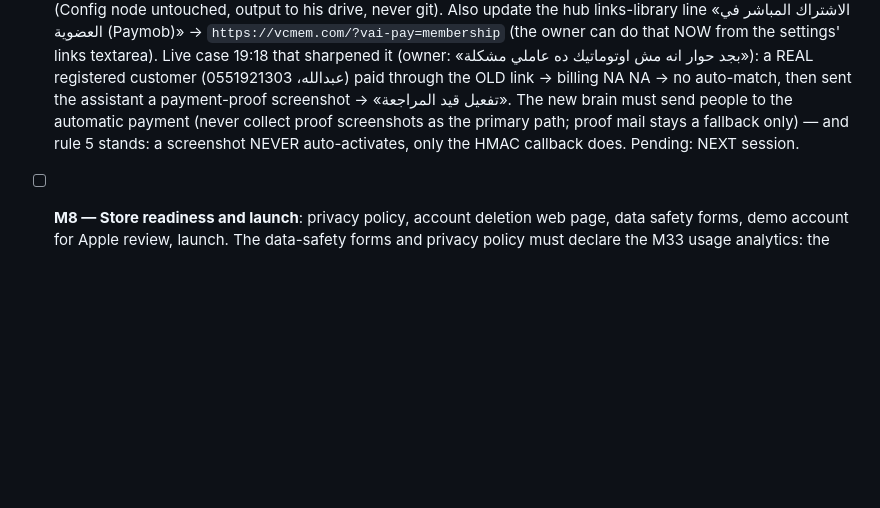
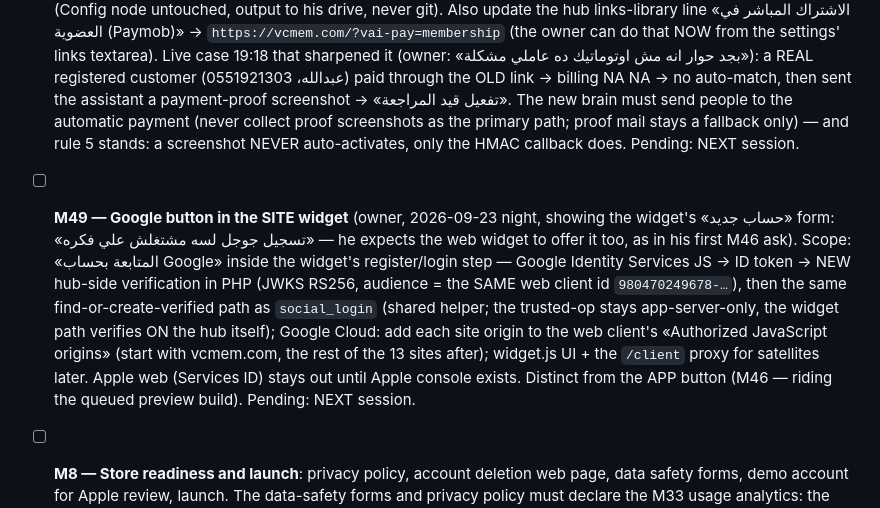
Before and after one commit to Yasserpsd/Vibes-Holding-APP, a Markdown page: docs/PROJECT_BRIEF.md, the part around the change. Rendered like a GitHub page; blank space fills up the shorter version.

Commit message:
M49 logged: Google button inside the site widget (hub-side verification)
Co-Authored-By: Claude Fable 5 <noreply@anthropic.com>

```diff
--- a/docs/PROJECT_BRIEF.md
+++ b/docs/PROJECT_BRIEF.md
@@ -313,6 +313,8 @@ Club story `CnWMWS_nDpM` · 11,000+ members `KUzcLImZc-c` · How the club works
 
 - [ ] **M48 — n8n brain learns the new flows** (owner, 2026-09-23 night, while live-testing 2.8.1: «اعتقد في تعديلات كتير جدا حصلت محتاجين نعدل العقل الاساسي n8n بحيث ياخد مننا التعليمات الجديدة ويفهم العملاء بالظبط يعملوا ايه»). Teach the assistant (Vibes Web Agent v4.2) the new reality: `/?vai-pay` IS the way to pay/subscribe on the web (register-and-pay with password, account only after CONFIRMED payment, instant activation; a signed-in member pays with nothing retyped) — the assistant sends people THERE instead of the old static Paymob links; mention Google/Apple sign-in in the app. Method as before: regenerate from the owner's export with the build script (Config node untouched, output to his drive, never git). Also update the hub links-library line «الاشتراك المباشر في العضوية (Paymob)» → `https://vcmem.com/?vai-pay=membership` (the owner can do that NOW from the settings' links textarea). Live case 19:18 that sharpened it (owner: «بجد حوار انه مش اوتوماتيك ده عاملي مشكلة»): a REAL registered customer (عبدالله، 0551921303) paid through the OLD link → billing NA NA → no auto-match, then sent the assistant a payment-proof screenshot → «تفعيل قيد المراجعة». The new brain must send people to the automatic payment (never collect proof screenshots as the primary path; proof mail stays a fallback only) — and rule 5 stands: a screenshot NEVER auto-activates, only the HMAC callback does. Pending: NEXT session.
 
+- [ ] **M49 — Google button in the SITE widget** (owner, 2026-09-23 night, showing the widget's «حساب جديد» form: «تسجيل جوجل لسه مشتغلش علي فكره» — he expects the web widget to offer it too, as in his first M46 ask). Scope: «المتابعة بحساب Google» inside the widget's register/login step — Google Identity Services JS → ID token → NEW hub-side verification in PHP (JWKS RS256, audience = the SAME web client id `980470249678-…`), then the same find-or-create-verified path as `social_login` (shared helper; the trusted-op stays app-server-only, the widget path verifies ON the hub itself); Google Cloud: add each site origin to the web client's «Authorized JavaScript origins» (start with vcmem.com, the rest of the 13 sites after); widget.js UI + the `/client` proxy for satellites later. Apple web (Services ID) stays out until Apple console exists. Distinct from the APP button (M46 — riding the queued preview build). Pending: NEXT session.
+
 - [ ] **M8 — Store readiness and launch**: privacy policy, account deletion web page, data safety forms, demo account for Apple review, launch. The data-safety forms and privacy policy must declare the M33 usage analytics: the app sends opened screen names with a random device id to our own server (first-party analytics, aggregates per day, no third-party SDK, no browsing history per member).
 
 **Owner-console gaps, consolidated (2026-09-23 — none of them code; Claude hands the steps, the owner clicks):**
```
